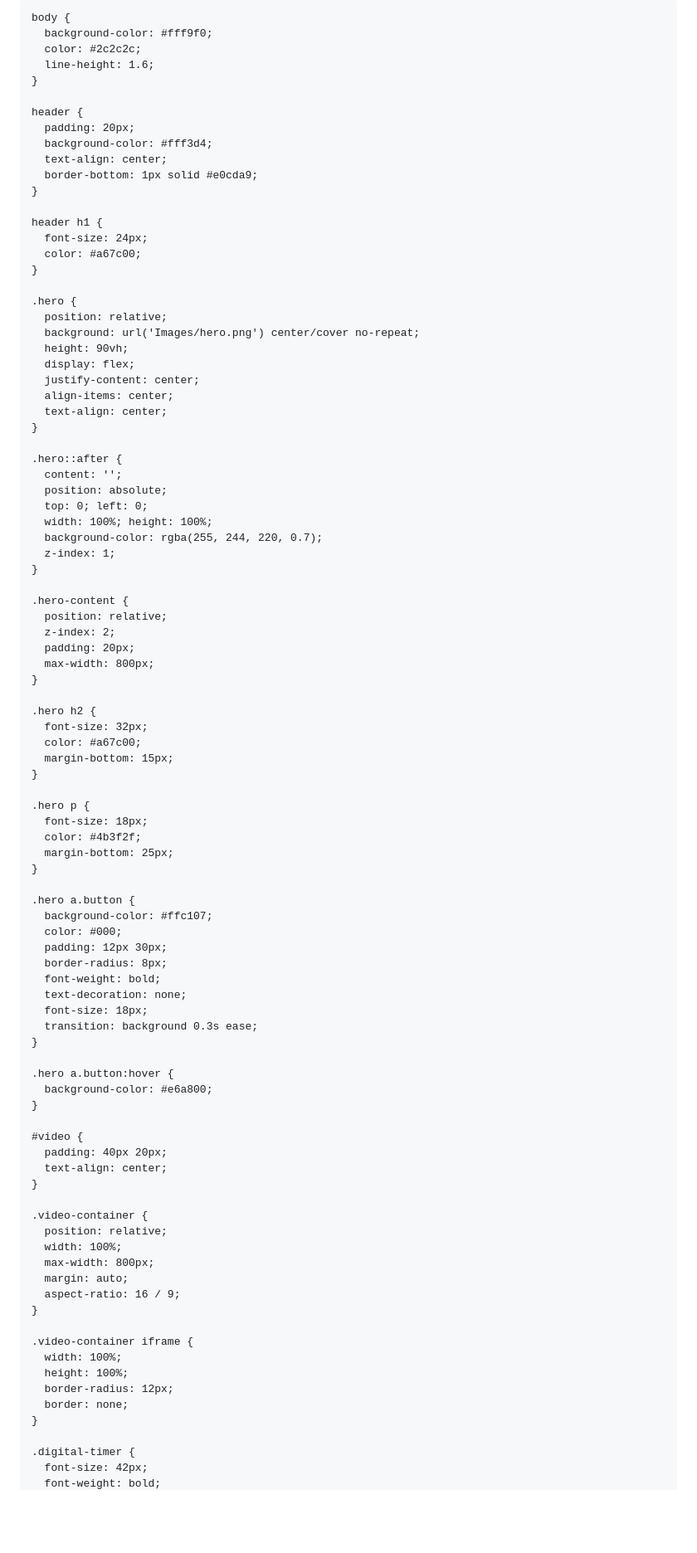
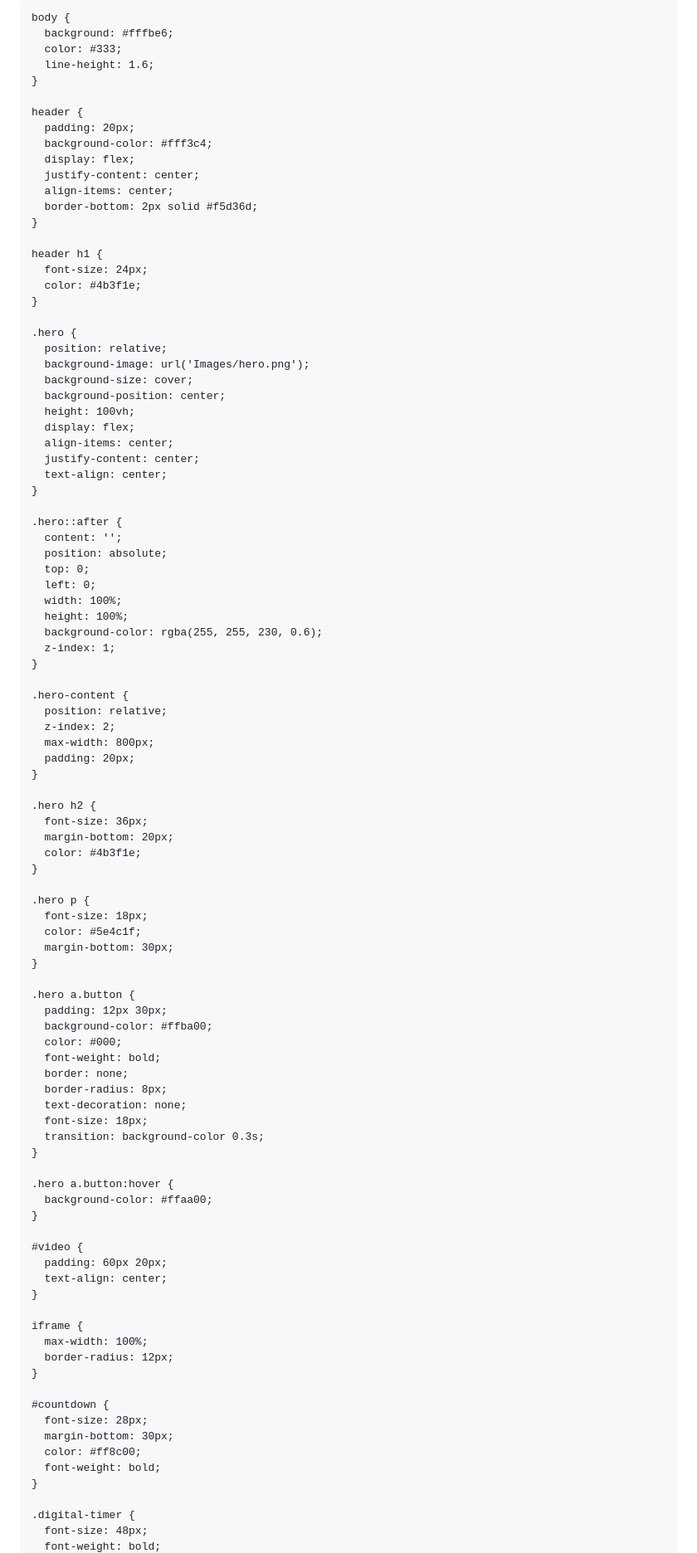
Before and after one commit to najy-hub/Offer-Course, a Markdown page: README.md, the part around one of its changes. Shown at 83% size. Drawn GitHub-style; blank space fills up the shorter version.

```diff
--- a/README.md
+++ b/README.md
@@ -3,105 +3,111 @@
 <head>
   <meta charset="UTF-8" />
   <meta name="viewport" content="width=device-width, initial-scale=1.0" />
-  <title>عرض خاص - رحلة المهندس المحترف</title>
+  <title>عرض خـــاص - رحلة المهندس المحترف</title>
   <link href="https://fonts.googleapis.com/css2?family=Cairo:wght@400;700&display=swap" rel="stylesheet" />
   <style>
     * {
-      margin: 0; padding: 0; box-sizing: border-box;
+      margin: 0;
+      padding: 0;
+      box-sizing: border-box;
       font-family: 'Cairo', sans-serif;
     }
 
     body {
-      background-color: #fff9f0;
-      color: #2c2c2c;
+      background: #fffbe6;
+      color: #333;
       line-height: 1.6;
     }
 
     header {
       padding: 20px;
-      background-color: #fff3d4;
-      text-align: center;
-      border-bottom: 1px solid #e0cda9;
+      background-color: #fff3c4;
+      display: flex;
+      justify-content: center;
+      align-items: center;
+      border-bottom: 2px solid #f5d36d;
     }
 
     header h1 {
       font-size: 24px;
-      color: #a67c00;
+      color: #4b3f1e;
     }
 
     .hero {
       position: relative;
-      background: url('Images/hero.png') center/cover no-repeat;
-      height: 90vh;
+      background-image: url('Images/hero.png');
+      background-size: cover;
+      background-position: center;
+      height: 100vh;
       display: flex;
+      align-items: center;
       justify-content: center;
-      align-items: center;
       text-align: center;
     }
 
     .hero::after {
       content: '';
       position: absolute;
-      top: 0; left: 0;
-      width: 100%; height: 100%;
-      background-color: rgba(255, 244, 220, 0.7);
+      top: 0;
+      left: 0;
+      width: 100%;
+      height: 100%;
+      background-color: rgba(255, 255, 230, 0.6);
       z-index: 1;
     }
 
     .hero-content {
       position: relative;
       z-index: 2;
+      max-width: 800px;
       padding: 20px;
-      max-width: 800px;
     }
 
     .hero h2 {
-      font-size: 32px;
-      color: #a67c00;
-      margin-bottom: 15px;
+      font-size: 36px;
+      margin-bottom: 20px;
+      color: #4b3f1e;
     }
 
     .hero p {
       font-size: 18px;
-      color: #4b3f2f;
-      margin-bottom: 25px;
+      color: #5e4c1f;
+      margin-bottom: 30px;
     }
 
     .hero a.button {
-      background-color: #ffc107;
+      padding: 12px 30px;
+      background-color: #ffba00;
       color: #000;
-      padding: 12px 30px;
+      font-weight: bold;
+      border: none;
       border-radius: 8px;
-      font-weight: bold;
       text-decoration: none;
       font-size: 18px;
-      transition: background 0.3s ease;
+      transition: background-color 0.3s;
     }
 
     .hero a.button:hover {
-      background-color: #e6a800;
+      background-color: #ffaa00;
     }
 
     #video {
-      padding: 40px 20px;
+      padding: 60px 20px;
       text-align: center;
     }
 
-    .video-container {
-      position: relative;
-      width: 100%;
-      max-width: 800px;
-      margin: auto;
-      aspect-ratio: 16 / 9;
+    iframe {
+      max-width: 100%;
+      border-radius: 12px;
     }
 
-    .video-container iframe {
-      width: 100%;
-      height: 100%;
-      border-radius: 12px;
-      border: none;
+    #countdown {
+      font-size: 28px;
+      margin-bottom: 30px;
+      color: #ff8c00;
+      font-weight: bold;
     }
 
     .digital-timer {
-      font-size: 42px;
+      font-size: 48px;
       font-weight: bold;
```
Also changed, not shown: other parts of README.md (+31 -26 lines).
